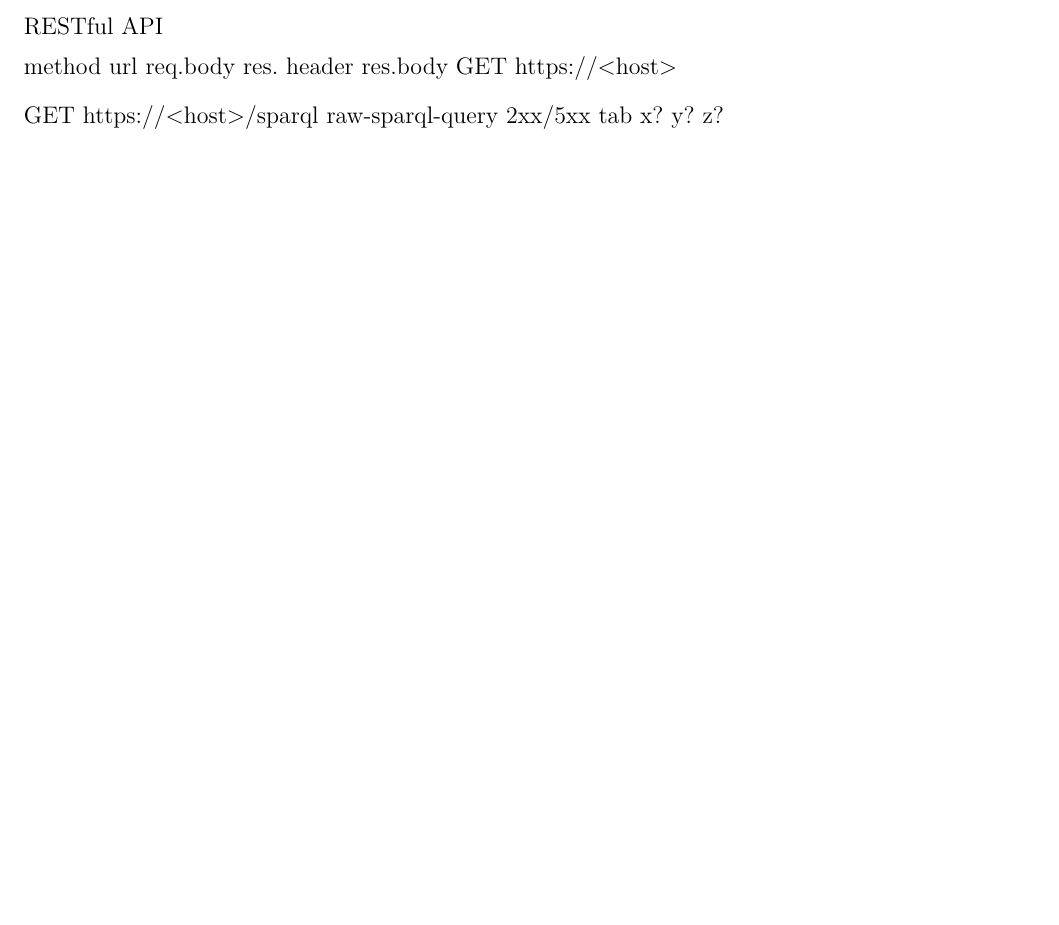
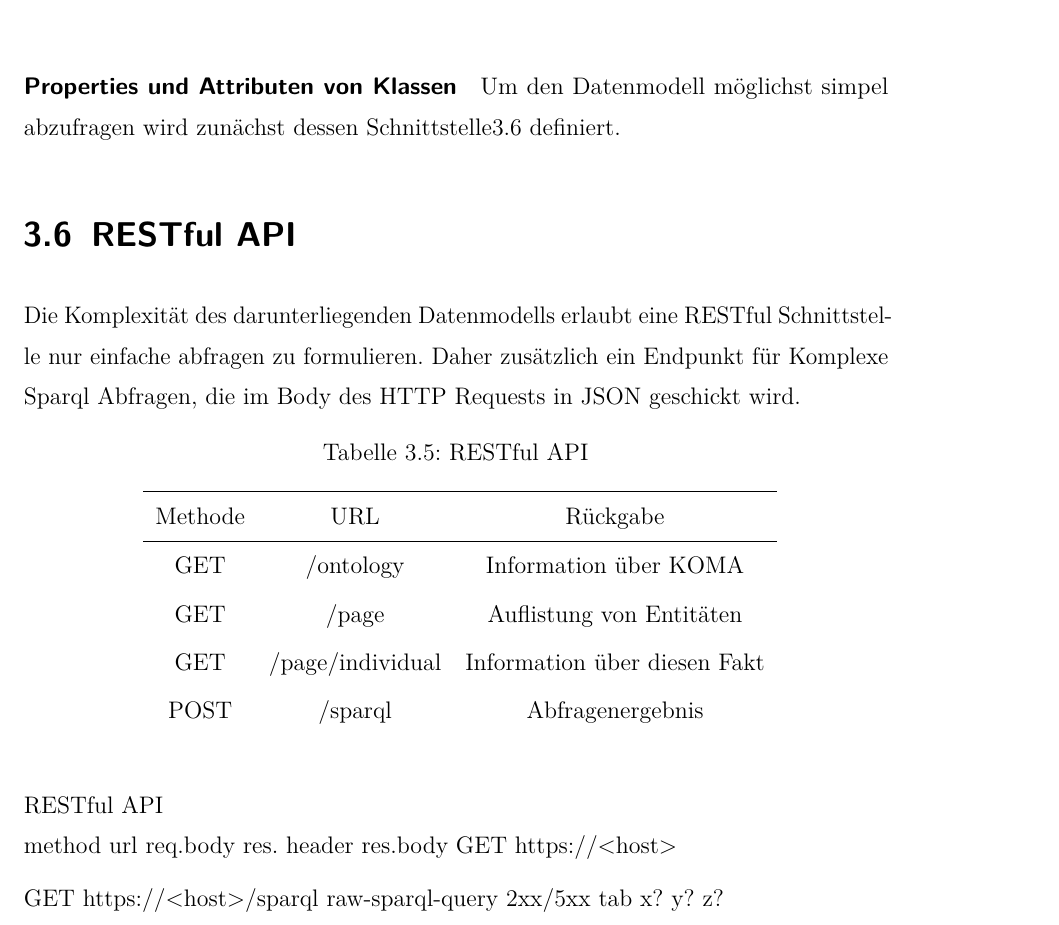
Before and after one commit to DragoljubTHB/sacwa, a LaTeX document (doc/sakwa.tex): part of page 19 of 36 before the commit and part of page 19 of 38 after it, cut at the place of the change, the shorter picture padded with empty space. Compiled offline with pdfLaTeX; an older LaTeX class or package is replaced by its successor.

Commit message:
push again

```diff
--- a/doc/sakwa.tex
+++ b/doc/sakwa.tex
@@ -49,6 +49,7 @@ numbers=noenddot,version=first
 \usepackage{tabulary}
 \usepackage{lscape}
 \usepackage[nomargin,inline,marginclue,draft]{fixme}
+\usepackage{wrapfig}
 %\usepackage{minted}
 %\usepackage{fontspec}
 
@@ -700,8 +708,9 @@ subsumes & $\exists{Class} \equiv some Class$ \tabularnewline[\doublerulesep]
 \end{table}
 
 
-\section{Repository}
+Um den Datenmodell möglichst simpel abzufragen wird zunächst dessen Schnittstelle\ref{sec:rest} definiert.
 
-Um aus Ontologien Informationen zu entnehmen, wird die Abfragesprache \glqq SPARQL\grqq @Acro verwendet.
-Diese ist ähnlich zu SQL. Mit dem Programm \glqq Protétegé\grqq können SPARQL Abfragen lokal ausgeführt werden.
+\section{RESTful API}
+\label{sec:rest}
 
+Die Komplexität des darunterliegenden Datenmodells erlaubt eine RESTful Schnittstelle nur einfache abfragen zu formulieren. Daher zusätzlich ein Endpunkt für Komplexe Sparql Abfragen, die im Body des HTTP Requests in JSON geschickt wird.
@@ -712,3 +717,21 @@ SELECT * WHERE { ?s ?p ?o .}
 
-Nach der Modellierung in Protégé wird die OWL Datei in einem S3 Bucket verpackt und dadurch deren Zugriffsrechte konfiguriert, so dass nur eine berechtigte Anfrage z.B. von eine Lambda Funktion oder DynamoDB angenommen wird.
+\begin{table}[H]
+	\caption{RESTful API}\label{tab:rest}
+	\noindent
+	\centering{}
+	\begin{tabular}{ccc}
+		\hline
+		\noalign{\vskip\doublerulesep}
+		Methode & URL & Rückgabe\tabularnewline[\doublerulesep]
+		\hline
+		\noalign{\vskip\doublerulesep}
+		GET & /ontology & Information über KOMA
+		\tabularnewline[\doublerulesep]\noalign{\vskip\doublerulesep}
+		GET & /page & Auflistung von Entitäten
+		\tabularnewline[\doublerulesep]\noalign{\vskip\doublerulesep}
+		GET & /page/individual & Information über diesen Fakt
+		\tabularnewline[\doublerulesep]\noalign{\vskip\doublerulesep}
+		POST & /sparql & Abfragenergebnis
 
+	\end{tabular}
+\end{table}
```
Also changed, not shown: doc/pics/arch-comp.pdf, doc/pics/arch-comp.png (added), doc/pics/competency-ontology.png (added), doc/pics/koma-er-physical.pdf (added), doc/sakwa.pdf, doc/sakwa.tex (82 more changed lines).
